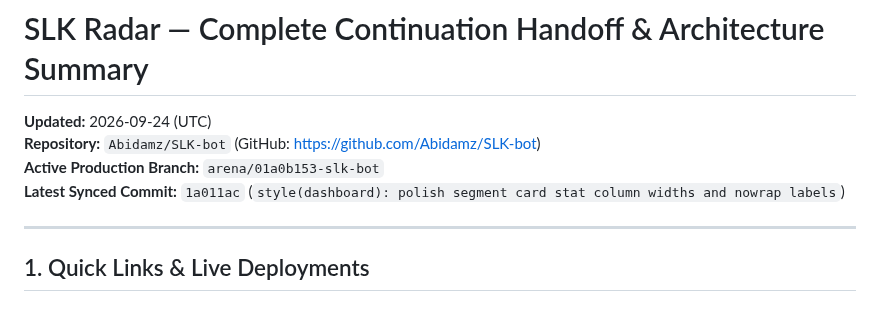
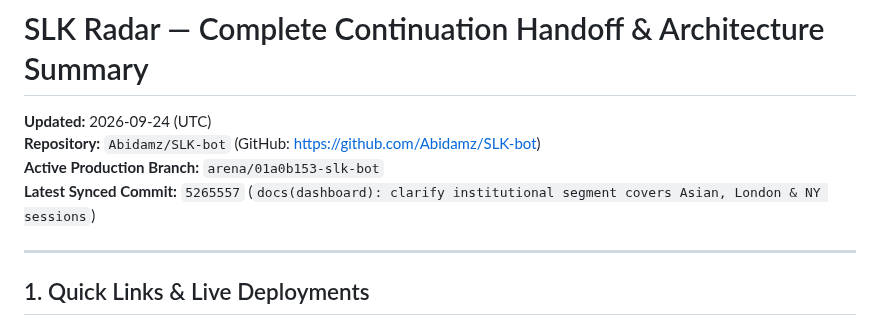
Before and after one commit to Abidamz/SLK-bot, a Markdown page: CONTINUATION_HANDOFF.md, the part around the change. Drawn GitHub-style.

Commit message:
docs: update latest synced commit in continuation handoff
Co-authored-by: arena-agent <297053741+arena-agent@users.noreply.github.com>

```diff
--- a/CONTINUATION_HANDOFF.md
+++ b/CONTINUATION_HANDOFF.md
@@ -3,7 +3,7 @@
 **Updated:** 2026-09-24 (UTC)
 **Repository:** `Abidamz/SLK-bot` (GitHub: https://github.com/Abidamz/SLK-bot)
 **Active Production Branch:** `arena/01a0b153-slk-bot`
-**Latest Synced Commit:** `1a011ac` (`style(dashboard): polish segment card stat column widths and nowrap labels`)
+**Latest Synced Commit:** `5265557` (`docs(dashboard): clarify institutional segment covers Asian, London & NY sessions`)
 
 ---
 
```
